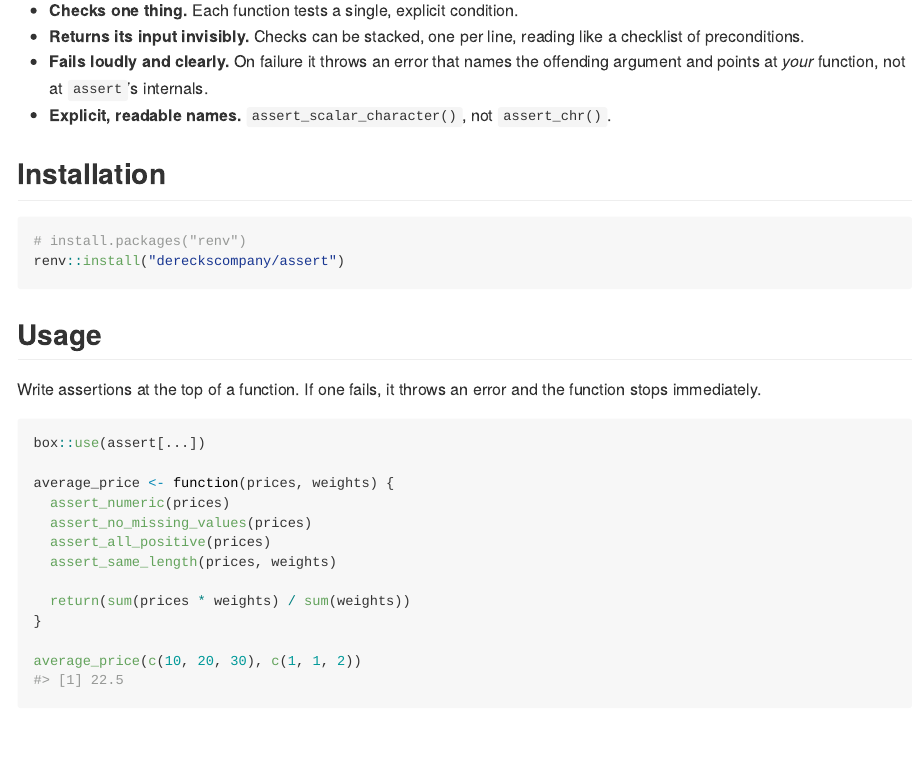
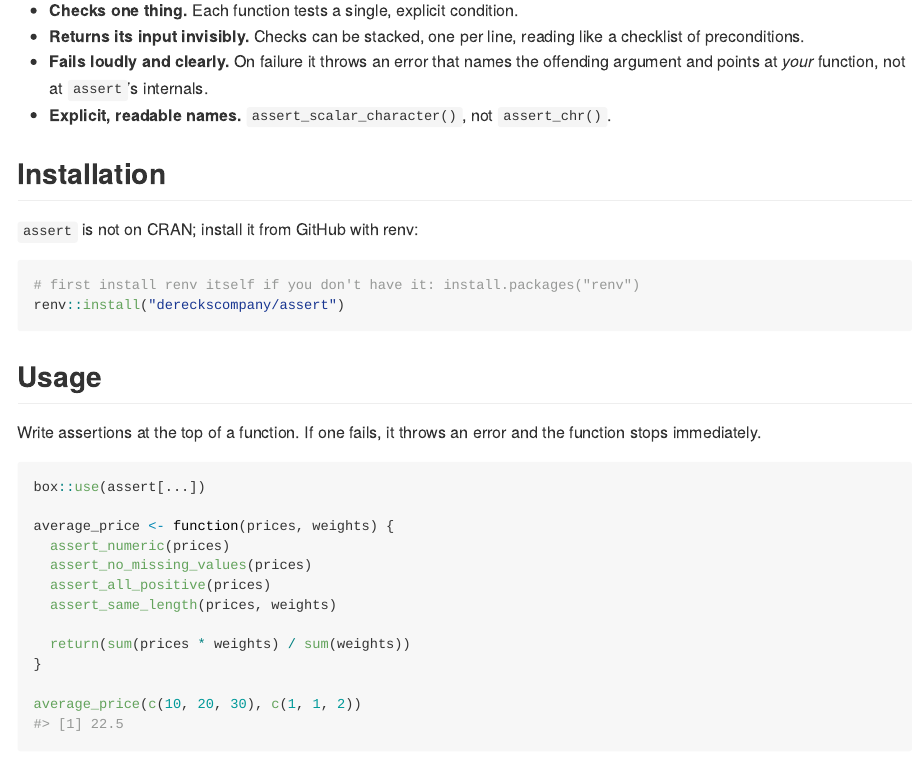
Before and after one commit to dereckscompany/assert, an R Markdown document (README.Rmd): the page in a window 1100 px wide, from 320 px down. The pictures show the output file README.md that the author committed with the source, drawn offline in the style of GitHub.

Commit message:
Clarify README install: assert is from GitHub, not CRAN

````diff
--- a/README.Rmd
+++ b/README.Rmd
@@ -31,8 +31,10 @@ Every assertion follows the same simple contract:
 
 ## Installation
 
+`assert` is not on CRAN; install it from GitHub with renv:
+
 ```r
-# install.packages("renv")
+# first install renv itself if you don't have it: install.packages("renv")
 renv::install("dereckscompany/assert")
 ```
 
````
Also changed, not shown: README.md.
